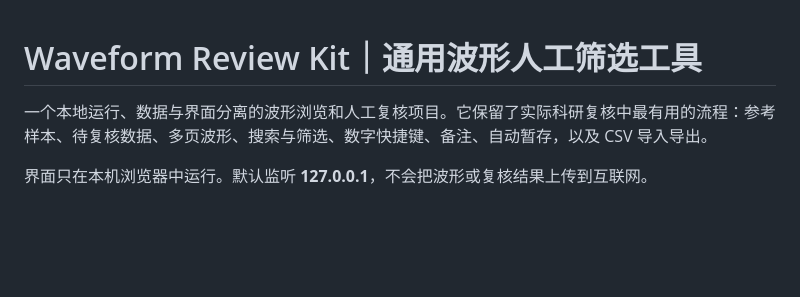
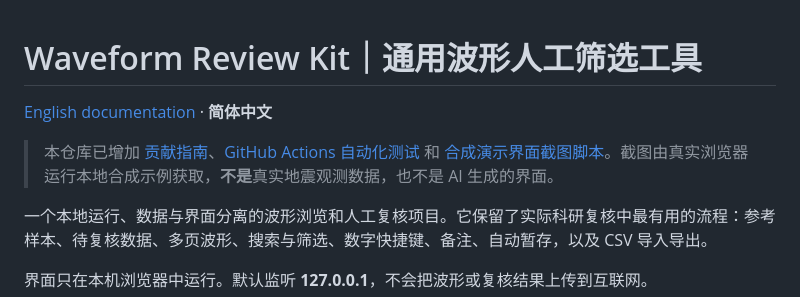
Before and after one commit to yun601291-tech/waveform-review-kit, a Markdown page: README.md, the part around the change. Rendered like a GitHub page; blank space fills up the shorter version.

Commit message:
docs: link English guide, tests and real UI capture

```diff
--- a/README.md
+++ b/README.md
@@ -1,4 +1,10 @@
 # Waveform Review Kit｜通用波形人工筛选工具
+
+[English documentation](README.en.md) · **简体中文**
+
+> 本仓库已增加 [贡献指南](CONTRIBUTING.md)、[GitHub Actions 自动化测试](.github/workflows/tests.yml) 和 [合成演示界面截图脚本](tools/capture_demo.py)。截图由真实浏览器运行本地合成示例获取，**不是**真实地震观测数据，也不是 AI 生成的界面。
+
+
 
 一个本地运行、数据与界面分离的波形浏览和人工复核项目。它保留了实际科研复核中最有用的流程：参考样本、待复核数据、多页波形、搜索与筛选、数字快捷键、备注、自动暂存，以及 CSV 导入导出。
 
```
